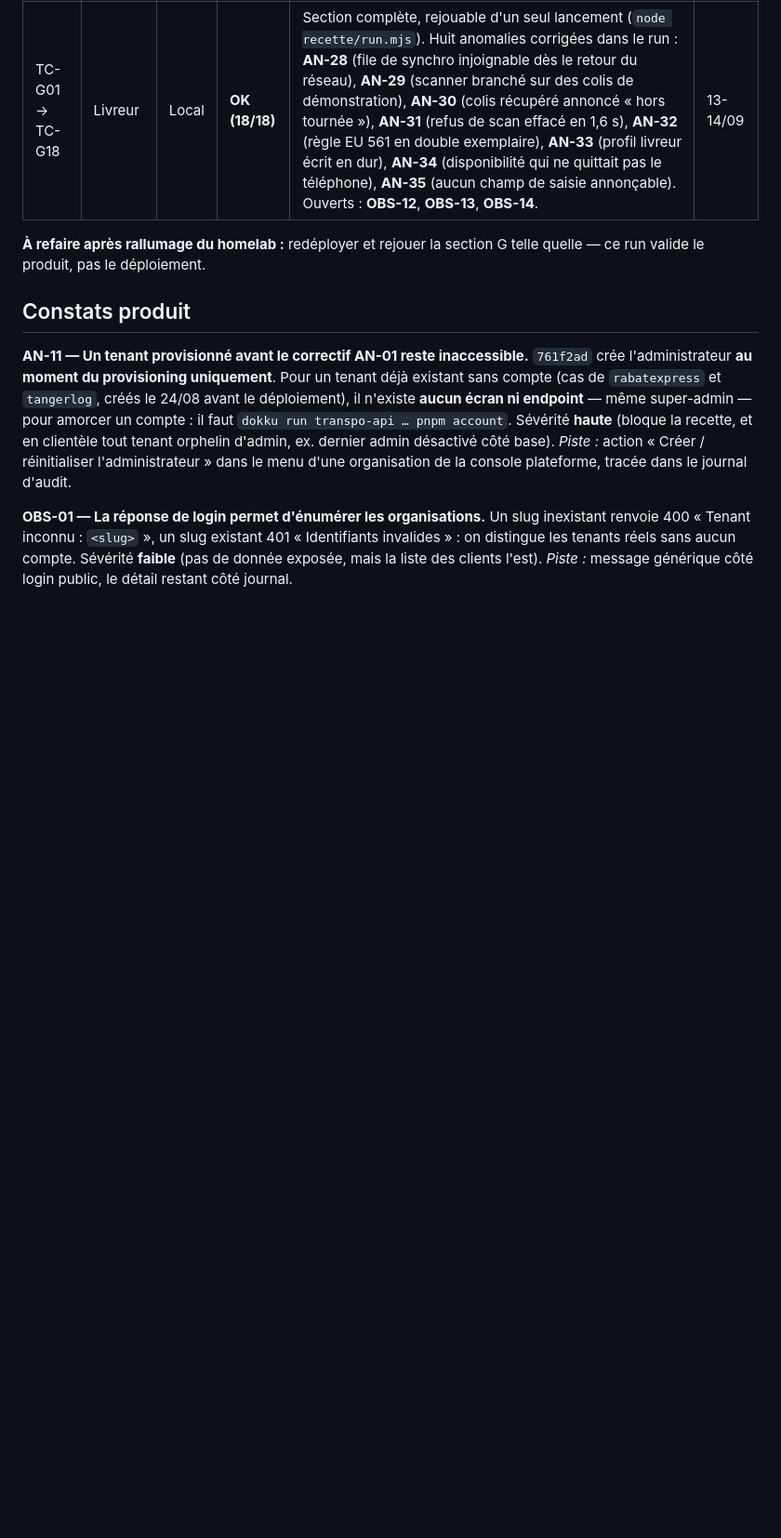
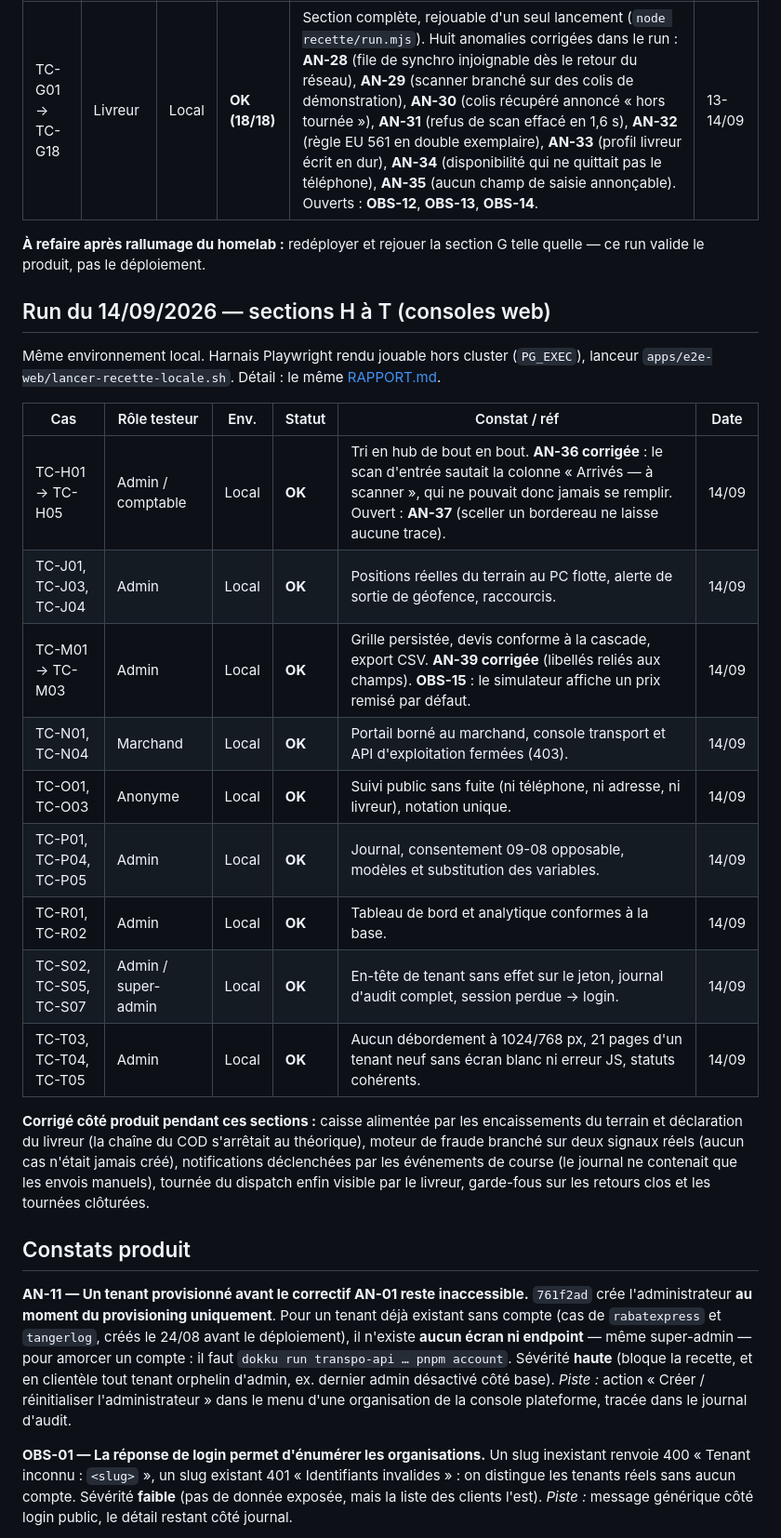
Before and after one commit to anissrelicum/transpo2, a Markdown page: SUIVI-RECETTE.md, the part around the change. Shown at 93% size. Drawn GitHub-style; blank space fills up the shorter version.

Commit message:
docs(recette): tracer les sections H à T dans la feuille de suivi
Co-Authored-By: Claude Opus 5 (1M context) <noreply@anthropic.com>
Claude-Session: https://claude.ai/code/session_01WMBDx2zwvvshxh3sdUr2KM

```diff
--- a/SUIVI-RECETTE.md
+++ b/SUIVI-RECETTE.md
@@ -38,6 +38,30 @@ Détail, verdicts et constats : [qa/recette/2026-09-13-local/RAPPORT.md](qa/rece
 
 **À refaire après rallumage du homelab :** redéployer et rejouer la section G telle quelle —
 ce run valide le produit, pas le déploiement.
+
+## Run du 14/09/2026 — sections H à T (consoles web)
+
+Même environnement local. Harnais Playwright rendu jouable hors cluster (`PG_EXEC`), lanceur
+`apps/e2e-web/lancer-recette-locale.sh`. Détail : le même
+[RAPPORT.md](qa/recette/2026-09-13-local/RAPPORT.md).
+
+| Cas | Rôle testeur | Env. | Statut | Constat / réf | Date |
+|---|---|---|---|---|---|
+| TC-H01 → TC-H05 | Admin / comptable | Local | **OK** | Tri en hub de bout en bout. **AN-36 corrigée** : le scan d'entrée sautait la colonne « Arrivés — à scanner », qui ne pouvait donc jamais se remplir. Ouvert : **AN-37** (sceller un bordereau ne laisse aucune trace). | 14/09 |
+| TC-J01, TC-J03, TC-J04 | Admin | Local | **OK** | Positions réelles du terrain au PC flotte, alerte de sortie de géofence, raccourcis. | 14/09 |
+| TC-M01 → TC-M03 | Admin | Local | **OK** | Grille persistée, devis conforme à la cascade, export CSV. **AN-39 corrigée** (libellés reliés aux champs). **OBS-15** : le simulateur affiche un prix remisé par défaut. | 14/09 |
+| TC-N01, TC-N04 | Marchand | Local | **OK** | Portail borné au marchand, console transport et API d'exploitation fermées (403). | 14/09 |
+| TC-O01, TC-O03 | Anonyme | Local | **OK** | Suivi public sans fuite (ni téléphone, ni adresse, ni livreur), notation unique. | 14/09 |
+| TC-P01, TC-P04, TC-P05 | Admin | Local | **OK** | Journal, consentement 09-08 opposable, modèles et substitution des variables. | 14/09 |
+| TC-R01, TC-R02 | Admin | Local | **OK** | Tableau de bord et analytique conformes à la base. | 14/09 |
+| TC-S02, TC-S05, TC-S07 | Admin / super-admin | Local | **OK** | En-tête de tenant sans effet sur le jeton, journal d'audit complet, session perdue → login. | 14/09 |
+| TC-T03, TC-T04, TC-T05 | Admin | Local | **OK** | Aucun débordement à 1024/768 px, 21 pages d'un tenant neuf sans écran blanc ni erreur JS, statuts cohérents. | 14/09 |
+
+**Corrigé côté produit pendant ces sections :** caisse alimentée par les encaissements du
+terrain et déclaration du livreur (la chaîne du COD s'arrêtait au théorique), moteur de fraude
+branché sur deux signaux réels (aucun cas n'était jamais créé), notifications déclenchées par
+les événements de course (le journal ne contenait que les envois manuels), tournée du dispatch
+enfin visible par le livreur, garde-fous sur les retours clos et les tournées clôturées.
 
 
 ## Constats produit
```
